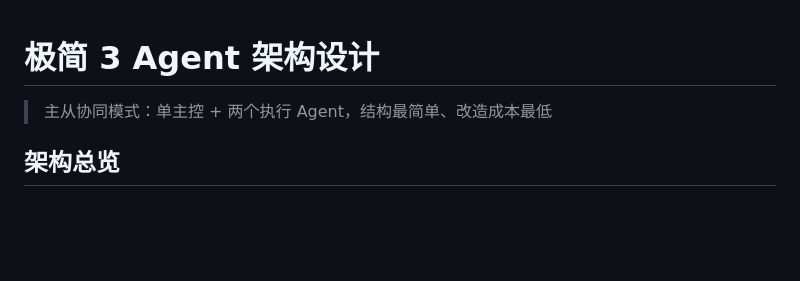
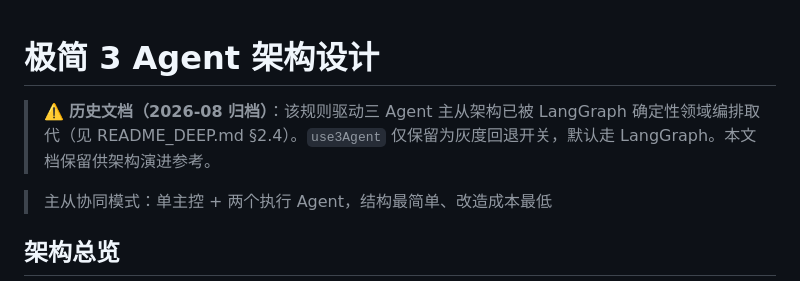
Before and after one commit to aleo6666/smart-finance, a Markdown page: docs/3AGENT_ARCHITECTURE.md, the part around the change. Drawn GitHub-style; blank space fills up the shorter version.

```diff
--- a/docs/3AGENT_ARCHITECTURE.md
+++ b/docs/3AGENT_ARCHITECTURE.md
@@ -1,4 +1,6 @@
 # 极简 3 Agent 架构设计
+
+> ⚠️ **历史文档（2026-08 归档）**：该规则驱动三 Agent 主从架构已被 LangGraph 确定性领域编排取代（见 README_DEEP.md §2.4）。`use3Agent` 仅保留为灰度回退开关，默认走 LangGraph。本文档保留供架构演进参考。
 
 > 主从协同模式：单主控 + 两个执行 Agent，结构最简单、改造成本最低
 
```
Also changed, not shown: README.md (+1 -1 lines), README_DEEP.md (+22 -23 lines).
